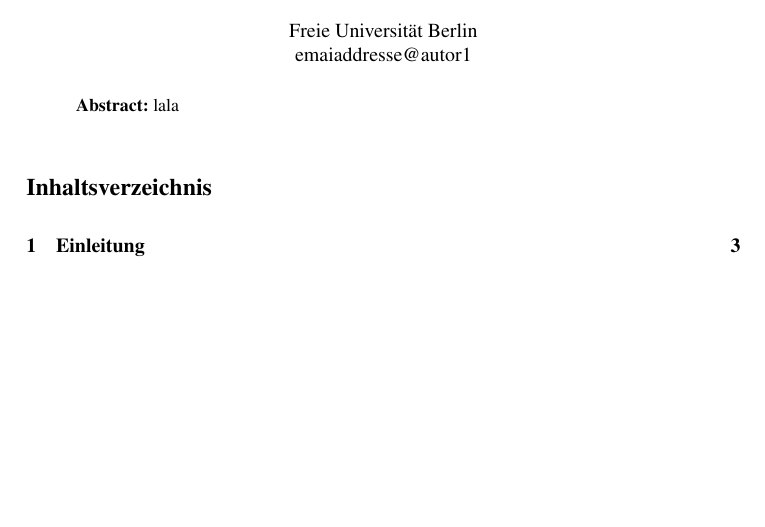
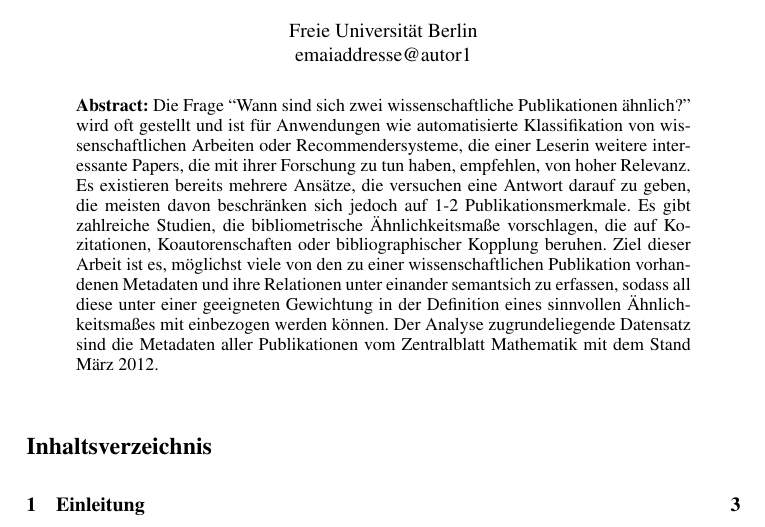
Before and after one commit to lusy/SemanticModellingPaperSimilarity, a LaTeX document (paper/paper.tex): part of page 1 of 5, cut so that both start at the same text, the shorter picture padded with empty space. Compiled offline with pdfLaTeX; the source files are stored in an older character set and shown here as Unicode.

Commit message:
first version of an abstract is there

```diff
--- a/paper/paper.tex
+++ b/paper/paper.tex
@@ -42,7 +42,11 @@
 \maketitle
 
 \begin{abstract}
-lala
+Die Frage ``Wann sind sich zwei wissenschaftliche Publikationen ähnlich?'' wird oft gestellt und ist für Anwendungen wie automatisierte Klassifikation von wissenschaftlichen Arbeiten oder Recommendersysteme, die einer Leserin weitere interessante Papers, die mit ihrer Forschung zu tun haben, empfehlen, von hoher Relevanz.
+Es existieren bereits mehrere Ansätze, die versuchen eine Antwort darauf zu geben, die meisten davon beschränken sich jedoch auf 1-2 Publikationsmerkmale.
+Es gibt zahlreiche Studien, die bibliometrische Ähnlichkeitsmaße vorschlagen, die auf Kozitationen, Koautorenschaften oder bibliographischer Kopplung beruhen.
+Ziel dieser Arbeit ist es, möglichst viele von den zu einer wissenschaftlichen Publikation vorhandenen Metadaten und ihre Relationen unter einander semantsich zu erfassen, sodass all diese unter einer geeigneten Gewichtung in der Definition eines sinnvollen Ähnlichkeitsmaßes mit einbezogen werden können.
+Der Analyse zugrundeliegende Datensatz sind die Metadaten aller Publikationen vom Zentralblatt Mathematik mit dem Stand März 2012.
 \end{abstract}
 
 %TODO: include "Ich habs selber geschrieben Blatt"
```
